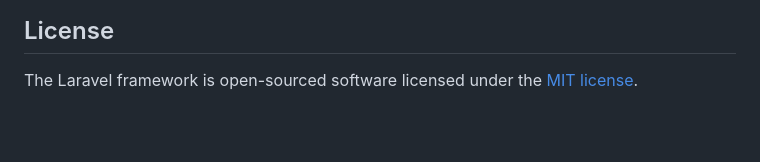
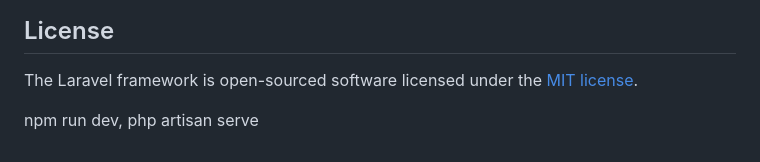
Before and after one commit to jeffrey6109/laravel-10-filament-blog, a Markdown page: README.md, the part around the change. GitHub-like rendering; blank space fills up the shorter version.

```diff
--- a/README.md
+++ b/README.md
@@ -64,3 +64,5 @@ If you discover a security vulnerability within Laravel, please send an e-mail t
 ## License
 
 The Laravel framework is open-sourced software licensed under the [MIT license](https://opensource.org/licenses/MIT).
+
+npm run dev, php artisan serve
```
